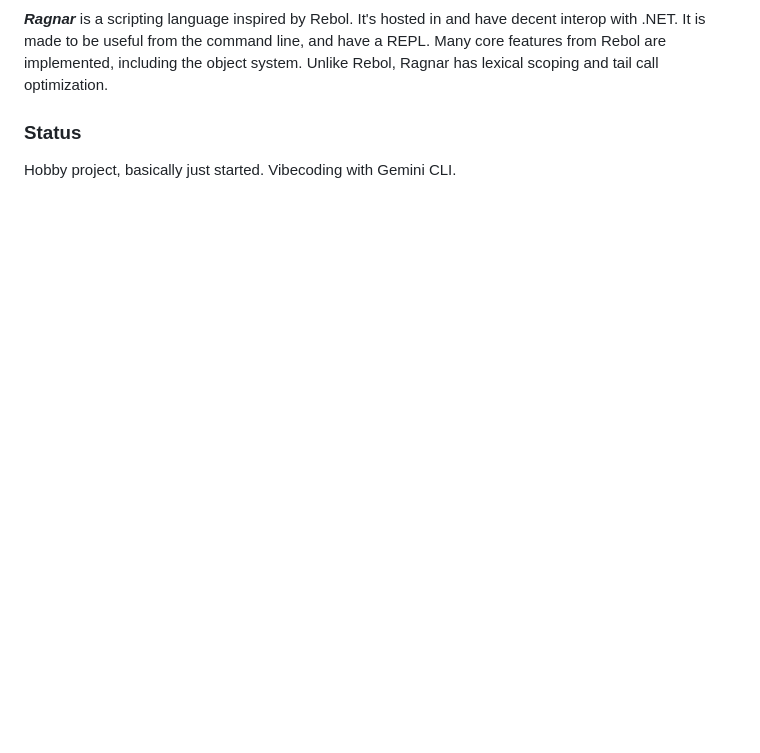
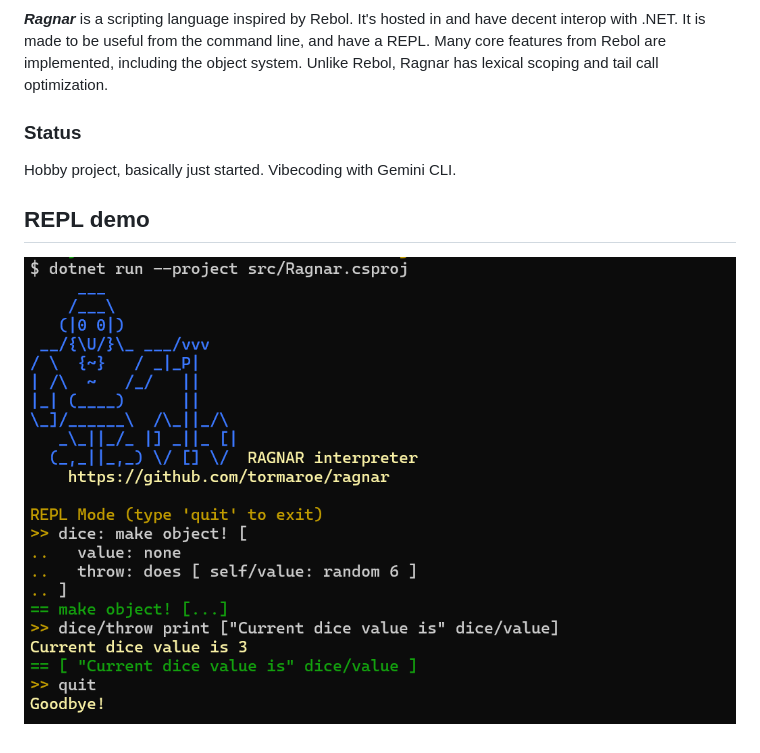
Before and after one commit to tormaroe/ragnar, a Markdown page: README.md, the part around the change. Drawn GitHub-style; pictures changed too: assets/repl-dice-demo.png (added); blank space fills up the shorter version.

Commit message:
Readme REPL Dice demo

```diff
--- a/README.md
+++ b/README.md
@@ -6,3 +6,7 @@
 ### Status
 
 Hobby project, basically just started. Vibecoding with Gemini CLI.
+
+## REPL demo
+
+![Ragnar REPL Dice demo](assets/repl-dice-demo.png)
```
